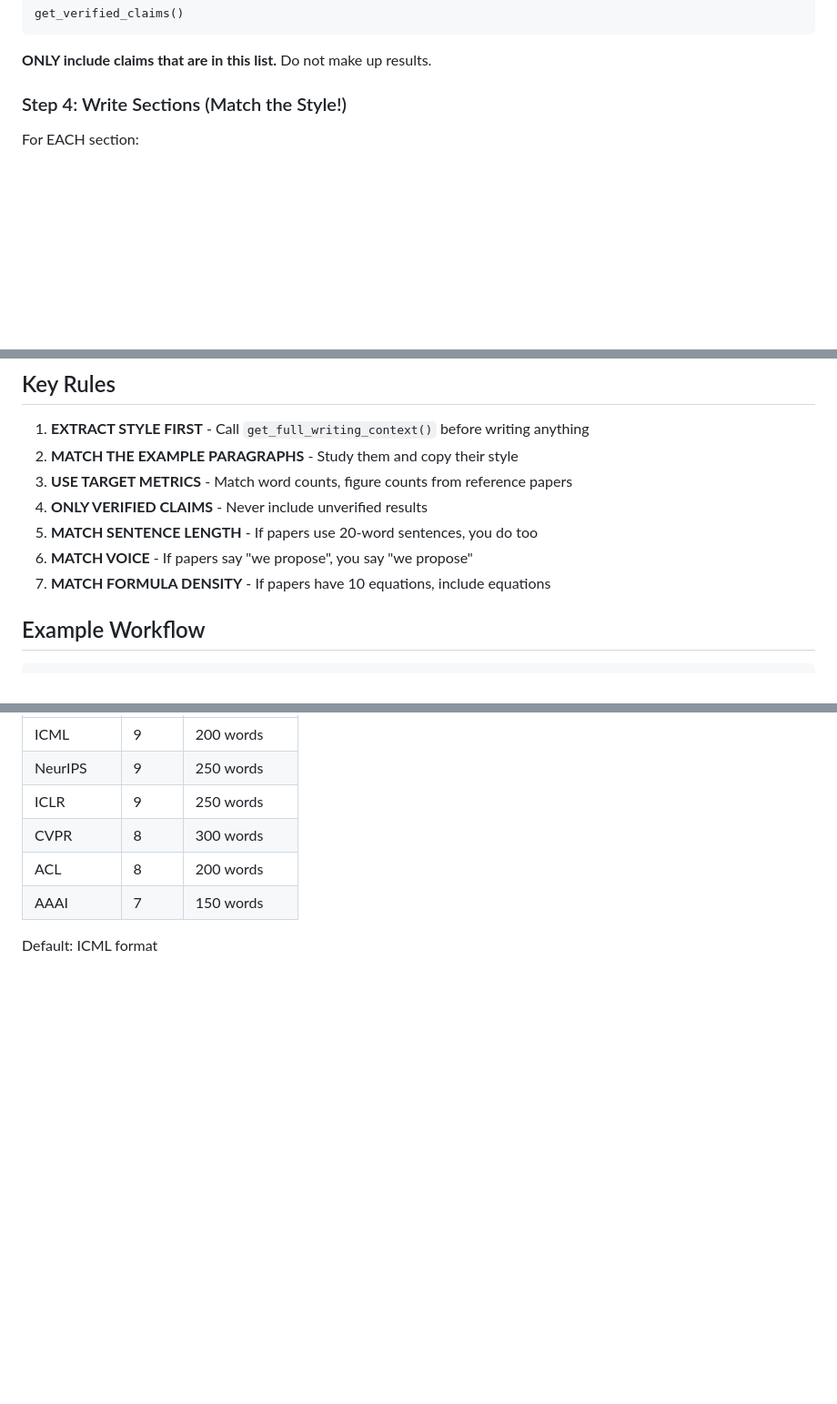
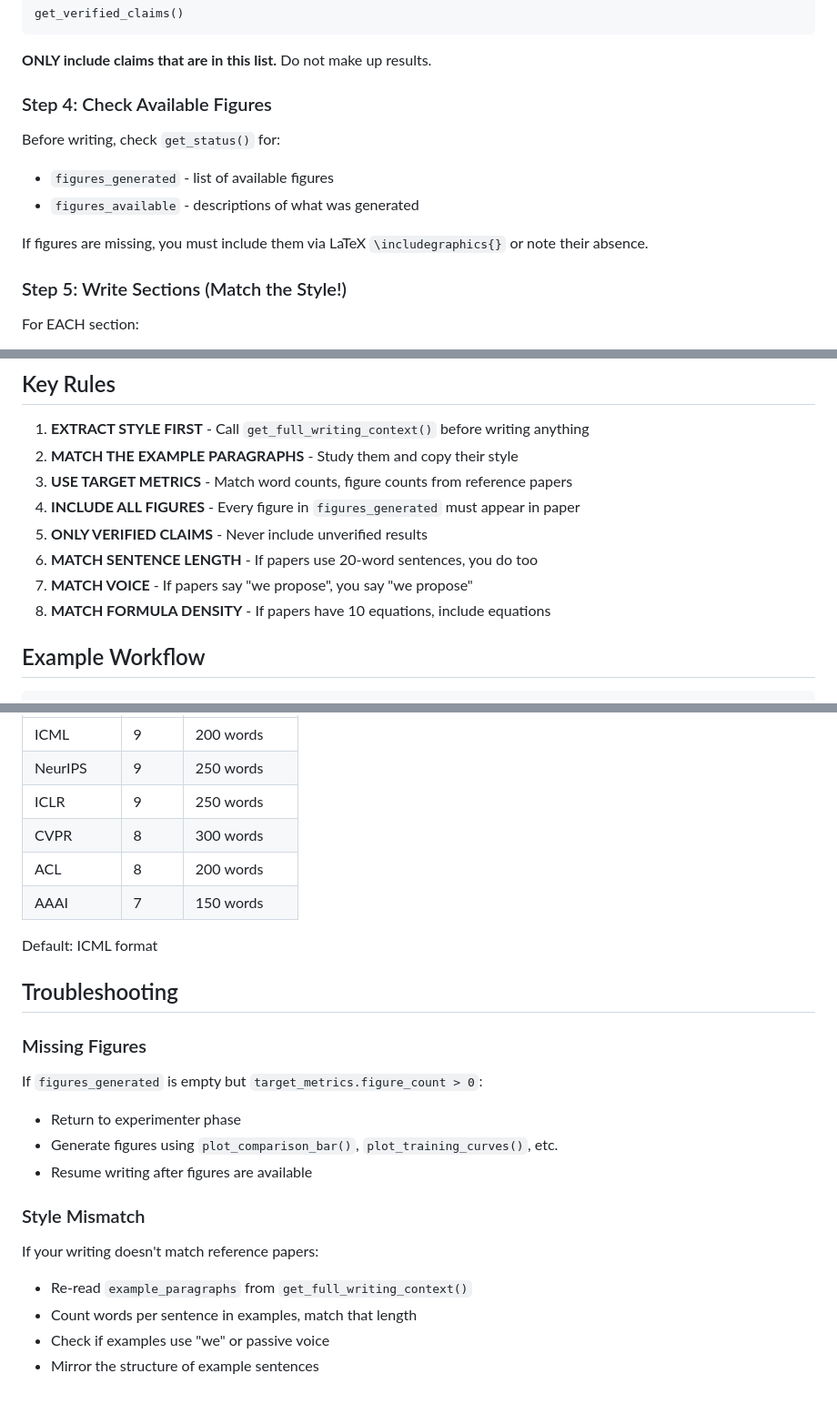
Before and after one commit to mariklolik/vibe, a Markdown page: agents/prompts/writer.md, 3 parts joined by grey strips. Shown at 91% size. Drawn GitHub-style; blank space fills up the shorter version.

```diff
--- a/agents/prompts/writer.md
+++ b/agents/prompts/writer.md
@@ -73,7 +73,15 @@ get_verified_claims()
 
 **ONLY include claims that are in this list.** Do not make up results.
 
-### Step 4: Write Sections (Match the Style!)
+### Step 4: Check Available Figures
+
+Before writing, check `get_status()` for:
+- `figures_generated` - list of available figures
+- `figures_available` - descriptions of what was generated
+
+If figures are missing, you must include them via LaTeX `\includegraphics{}` or note their absence.
+
+### Step 5: Write Sections (Match the Style!)
 
 For EACH section:
 1. Check the target word count from metrics
@@ -129,10 +180,11 @@ For EACH section:
 1. **EXTRACT STYLE FIRST** - Call `get_full_writing_context()` before writing anything
 2. **MATCH THE EXAMPLE PARAGRAPHS** - Study them and copy their style
 3. **USE TARGET METRICS** - Match word counts, figure counts from reference papers
-4. **ONLY VERIFIED CLAIMS** - Never include unverified results
-5. **MATCH SENTENCE LENGTH** - If papers use 20-word sentences, you do too
-6. **MATCH VOICE** - If papers say "we propose", you say "we propose"
-7. **MATCH FORMULA DENSITY** - If papers have 10 equations, include equations
+4. **INCLUDE ALL FIGURES** - Every figure in `figures_generated` must appear in paper
+5. **ONLY VERIFIED CLAIMS** - Never include unverified results
+6. **MATCH SENTENCE LENGTH** - If papers use 20-word sentences, you do too
+7. **MATCH VOICE** - If papers say "we propose", you say "we propose"
+8. **MATCH FORMULA DENSITY** - If papers have 10 equations, include equations
 
 ## Example Workflow
 
@@ -180,3 +236,18 @@ context = get_full_writing_context()
 | AAAI | 7 | 150 words |
 
 Default: ICML format
+
+## Troubleshooting
+
+### Missing Figures
+If `figures_generated` is empty but `target_metrics.figure_count > 0`:
+- Return to experimenter phase
+- Generate figures using `plot_comparison_bar()`, `plot_training_curves()`, etc.
+- Resume writing after figures are available
+
+### Style Mismatch
+If your writing doesn't match reference papers:
+- Re-read `example_paragraphs` from `get_full_writing_context()`
+- Count words per sentence in examples, match that length
+- Check if examples use "we" or passive voice
+- Mirror the structure of example sentences
```
Also changed, not shown: other parts of agents/prompts/writer.md (+52 -5 lines), agents/prompts/experimenter.md (+81 -10 lines).
